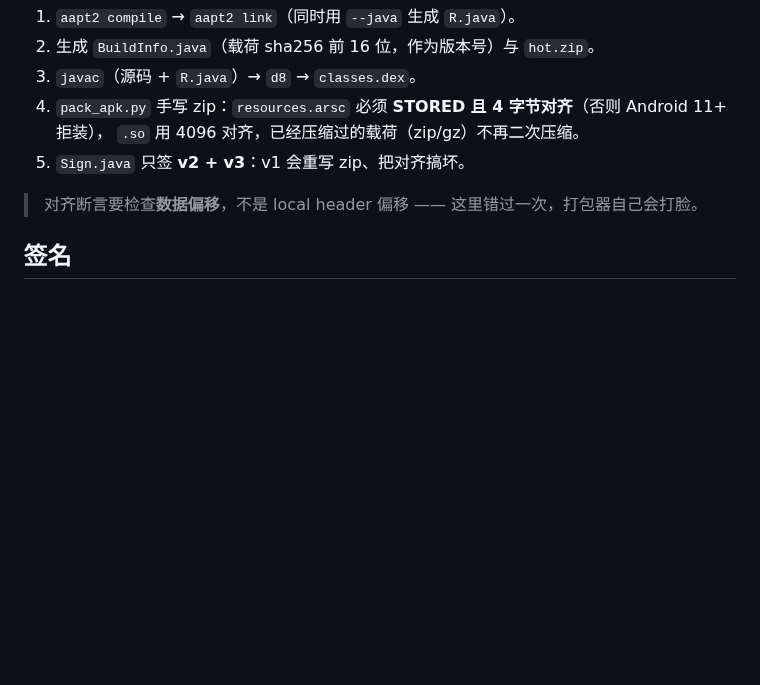
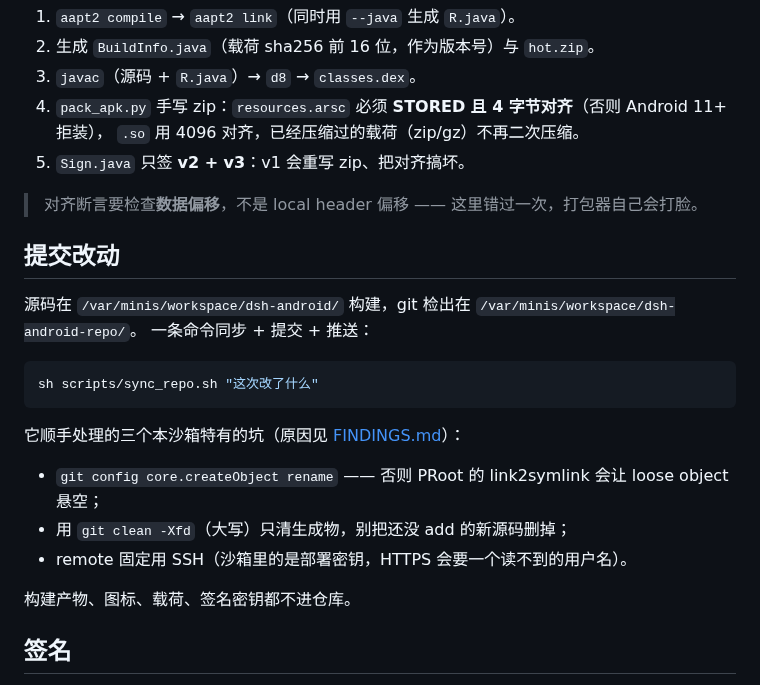
Before and after one commit to itiswdwa/dsh-android, a Markdown page: docs/BUILD.md, the part around the change. Drawn GitHub-style; blank space fills up the shorter version.

````diff
--- a/docs/BUILD.md
+++ b/docs/BUILD.md
@@ -57,6 +57,23 @@ sh scripts/build_apk.sh            # → out/dsh-android.apk
 
 > 对齐断言要检查**数据偏移**，不是 local header 偏移 —— 这里错过一次，打包器自己会打脸。
 
+## 提交改动
+
+源码在 `/var/minis/workspace/dsh-android/` 构建，git 检出在 `/var/minis/workspace/dsh-android-repo/`。
+一条命令同步 + 提交 + 推送：
+
+```sh
+sh scripts/sync_repo.sh "这次改了什么"
+```
+
+它顺手处理的三个本沙箱特有的坑（原因见 [FINDINGS.md](FINDINGS.md#10-proroot-的-link2symlink-还会打中-git和-rm)）：
+
+- `git config core.createObject rename` —— 否则 PRoot 的 link2symlink 会让 loose object 悬空；
+- 用 `git clean -Xfd`（大写）只清生成物，别把还没 add 的新源码删掉；
+- remote 固定用 SSH（沙箱里的是部署密钥，HTTPS 会要一个读不到的用户名）。
+
+构建产物、图标、载荷、签名密钥都不进仓库。
+
 ## 签名
 
 `keystore/dsh.p12` 由 `build_apk.sh` 首次运行时生成（口令写在脚本里的 `KS_PASS`）。
````
Also changed, not shown: README.md (+72 -76 lines), docs/images/icon-day.png (added), docs/images/icon-night.png (added), docs/images/main.jpg (added), docs/images/settings.jpg (added), docs/images/terminal.jpg (added).
